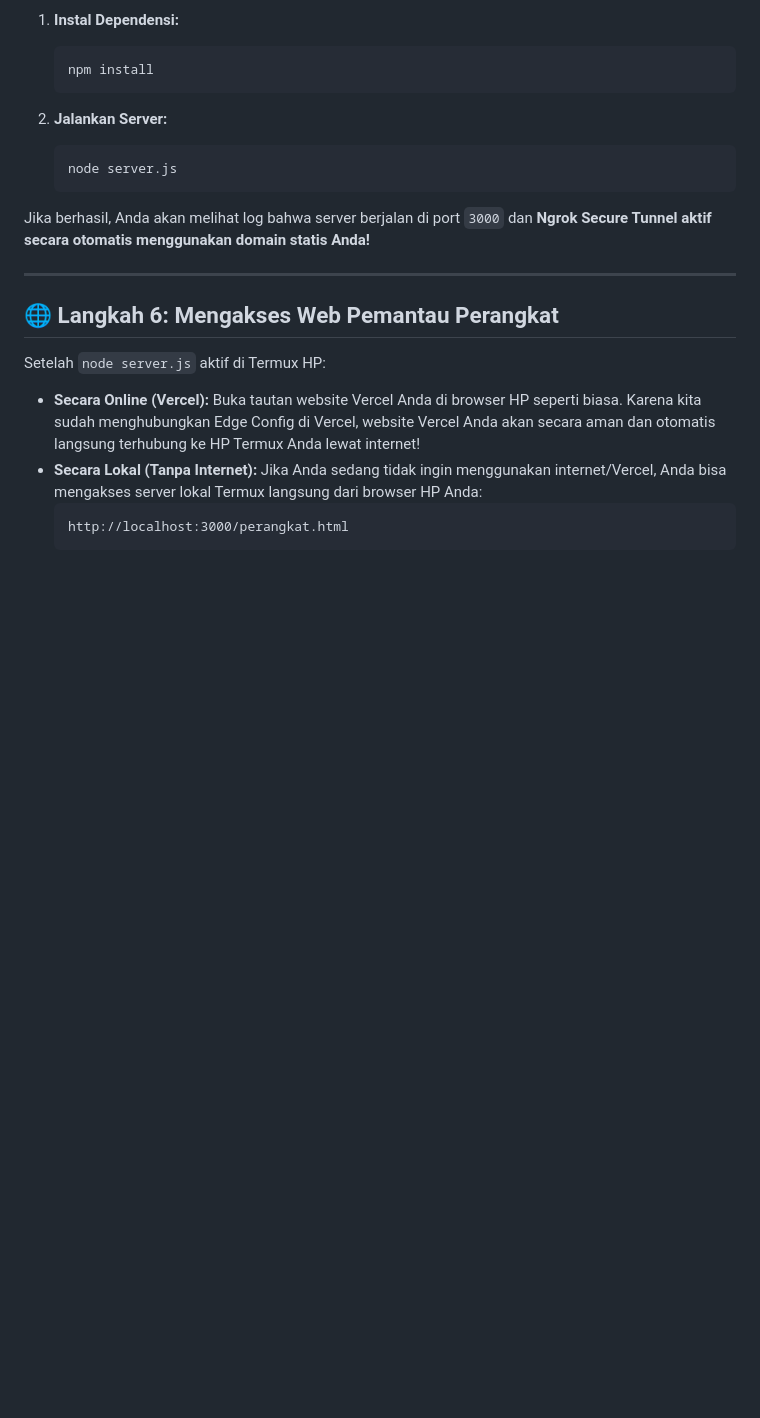
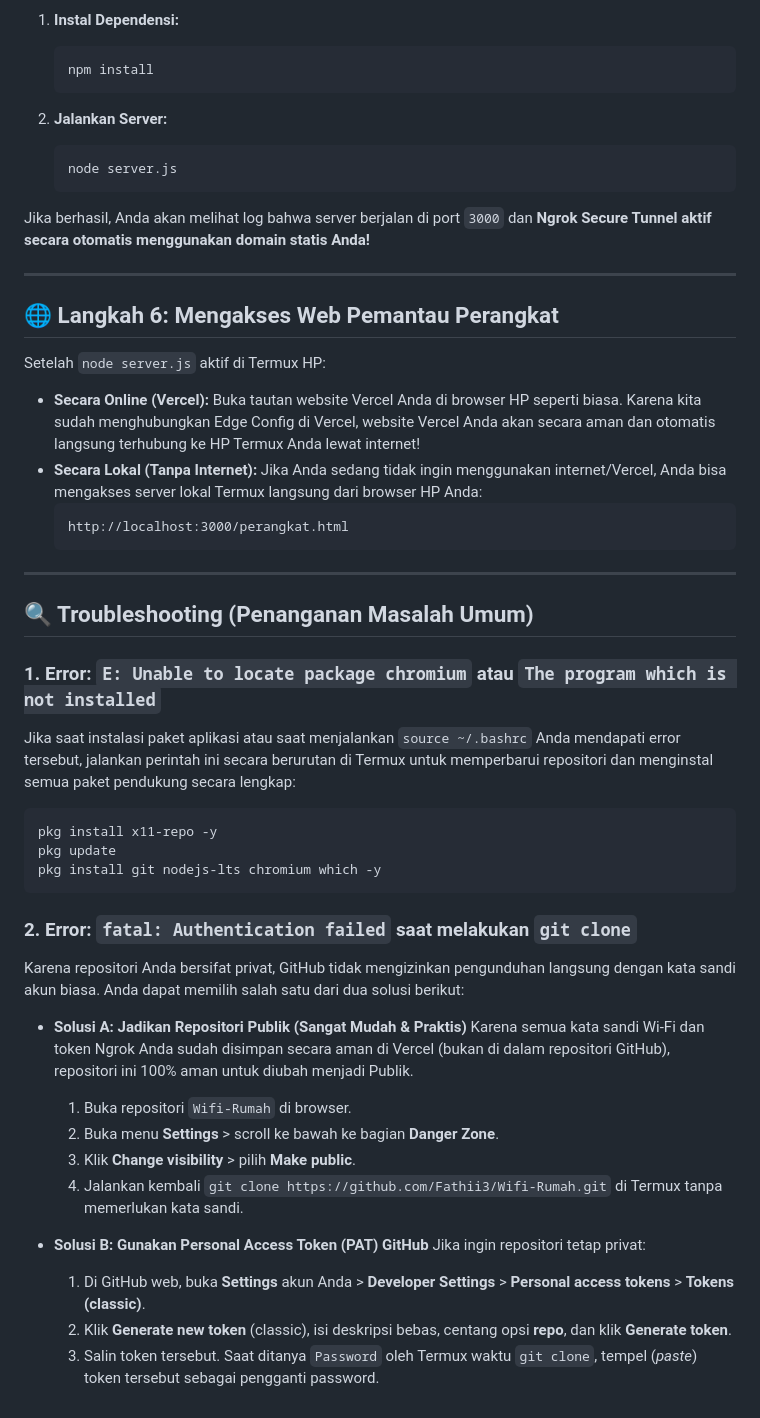
Before and after one commit to Fathii3/Wifi-Rumah, a Markdown page: langkah menyambungkan node server.js hp.md, the part around the change. Drawn GitHub-style; blank space fills up the shorter version.

Commit message:
docs: add Troubleshooting section to Termux connection guide

````diff
--- a/langkah menyambungkan node server.js hp.md
+++ b/langkah menyambungkan node server.js hp.md
@@ -94,3 +94,31 @@ Setelah `node server.js` aktif di Termux HP:
   ```text
   http://localhost:3000/perangkat.html
   ```
+
+---
+
+## 🔍 Troubleshooting (Penanganan Masalah Umum)
+
+### 1. Error: `E: Unable to locate package chromium` atau `The program which is not installed`
+Jika saat instalasi paket aplikasi atau saat menjalankan `source ~/.bashrc` Anda mendapati error tersebut, jalankan perintah ini secara berurutan di Termux untuk memperbarui repositori dan menginstal semua paket pendukung secara lengkap:
+```bash
+pkg install x11-repo -y
+pkg update
+pkg install git nodejs-lts chromium which -y
+```
+
+### 2. Error: `fatal: Authentication failed` saat melakukan `git clone`
+Karena repositori Anda bersifat privat, GitHub tidak mengizinkan pengunduhan langsung dengan kata sandi akun biasa. Anda dapat memilih salah satu dari dua solusi berikut:
+
+* **Solusi A: Jadikan Repositori Publik (Sangat Mudah & Praktis)**
+  Karena semua kata sandi Wi-Fi dan token Ngrok Anda sudah disimpan secara aman di Vercel (bukan di dalam repositori GitHub), repositori ini 100% aman untuk diubah menjadi Publik.
+  1. Buka repositori `Wifi-Rumah` di browser.
+  2. Buka menu **Settings** > scroll ke bawah ke bagian **Danger Zone**.
+  3. Klik **Change visibility** > pilih **Make public**.
+  4. Jalankan kembali `git clone https://github.com/Fathii3/Wifi-Rumah.git` di Termux tanpa memerlukan kata sandi.
+
+* **Solusi B: Gunakan Personal Access Token (PAT) GitHub**
+  Jika ingin repositori tetap privat:
+  1. Di GitHub web, buka **Settings** akun Anda > **Developer Settings** > **Personal access tokens** > **Tokens (classic)**.
+  2. Klik **Generate new token** (classic), isi deskripsi bebas, centang opsi **repo**, dan klik **Generate token**.
+  3. Salin token tersebut. Saat ditanya `Password` oleh Termux waktu `git clone`, tempel (*paste*) token tersebut sebagai pengganti password.
````
